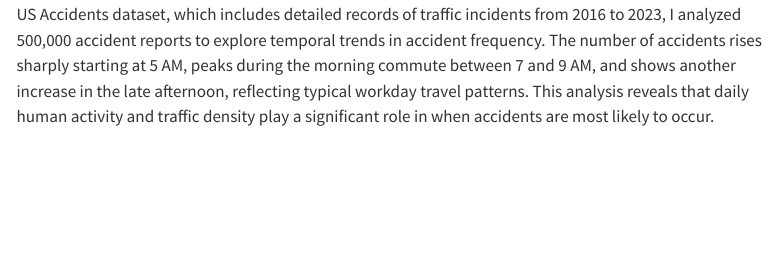
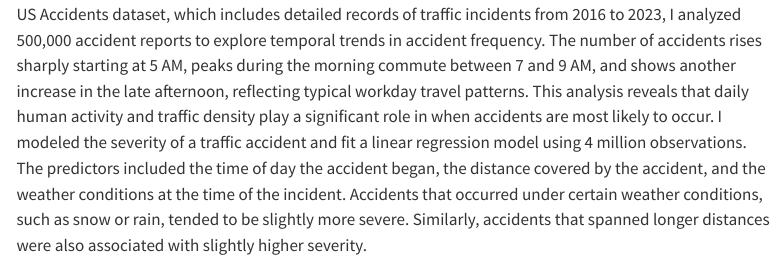
Before and after one commit to NeelamArshad/us-traffic-accidents, a Quarto document (index.qmd): the page in a window 1100 px wide, from 240 px down. Rendered offline with R 4.5, knitr and Pandoc in place of Quarto, with nearby package versions; some code elsewhere in the file could not run offline; menus at the side of the page are left out.

Commit message:
rough draft

````diff
--- a/index.qmd
+++ b/index.qmd
@@ -50,4 +50,4 @@
   theme_minimal(base_size = 14)
 ```
 
-Traffic accidents in the United States show distinct patterns based on the time of day. Using data from the US Accidents dataset, which includes detailed records of traffic incidents from 2016 to 2023, I analyzed 500,000 accident reports to explore temporal trends in accident frequency. The number of accidents rises sharply starting at 5 AM, peaks during the morning commute between 7 and 9 AM, and shows another increase in the late afternoon, reflecting typical workday travel patterns. This analysis reveals that daily human activity and traffic density play a significant role in when accidents are most likely to occur.
+Traffic accidents in the United States show distinct patterns based on the time of day. Using data from the US Accidents dataset, which includes detailed records of traffic incidents from 2016 to 2023, I analyzed 500,000 accident reports to explore temporal trends in accident frequency. The number of accidents rises sharply starting at 5 AM, peaks during the morning commute between 7 and 9 AM, and shows another increase in the late afternoon, reflecting typical workday travel patterns. This analysis reveals that daily human activity and traffic density play a significant role in when accidents are most likely to occur. I modeled the severity of a traffic accident and fit a linear regression model using 4 million observations. The predictors included the time of day the accident began, the distance covered by the accident, and the weather conditions at the time of the incident. Accidents that occurred under certain weather conditions, such as snow or rain, tended to be slightly more severe. Similarly, accidents that spanned longer distances were also associated with slightly higher severity.
````
Also changed, not shown: model.qmd (added, +4 -0 lines).
